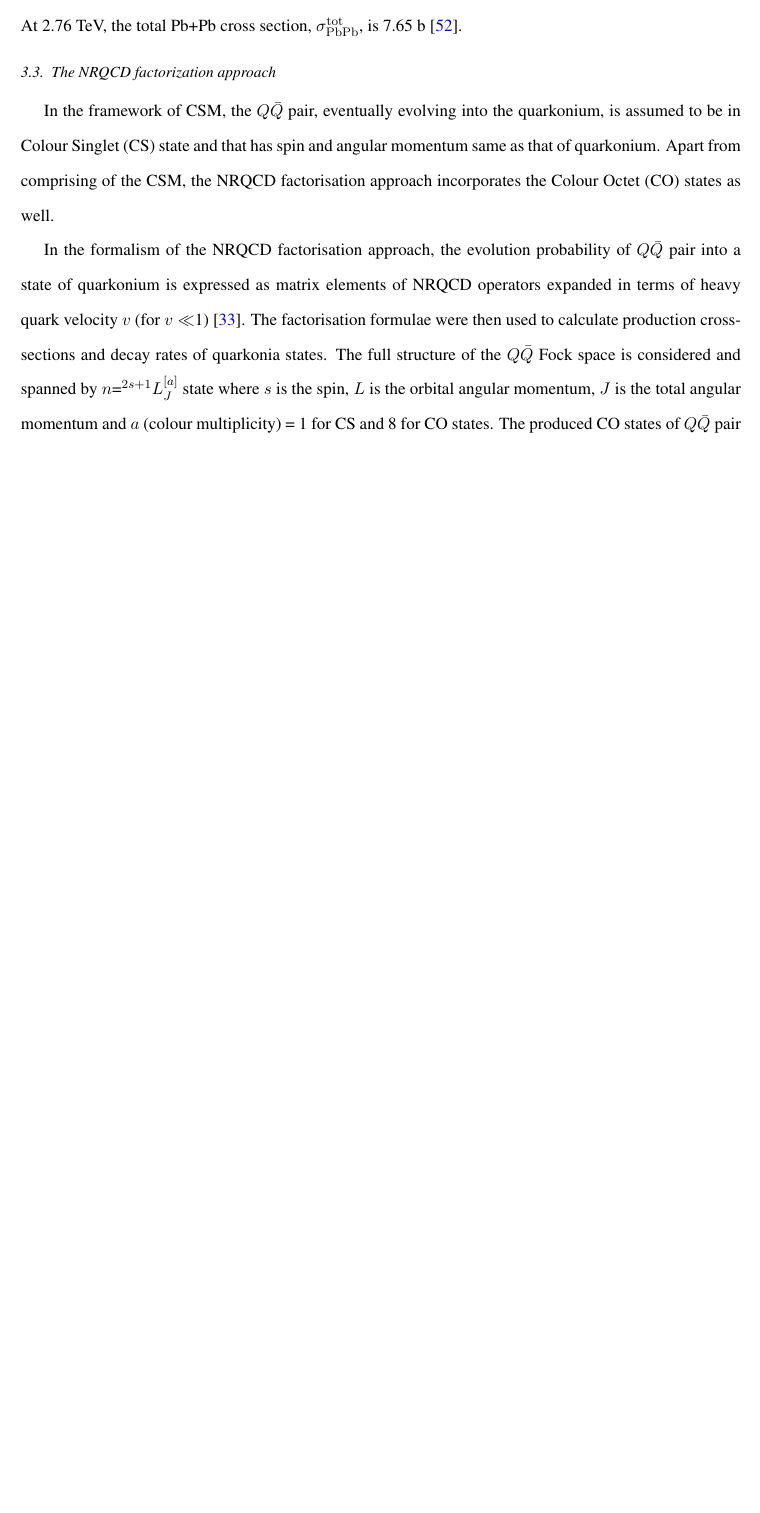
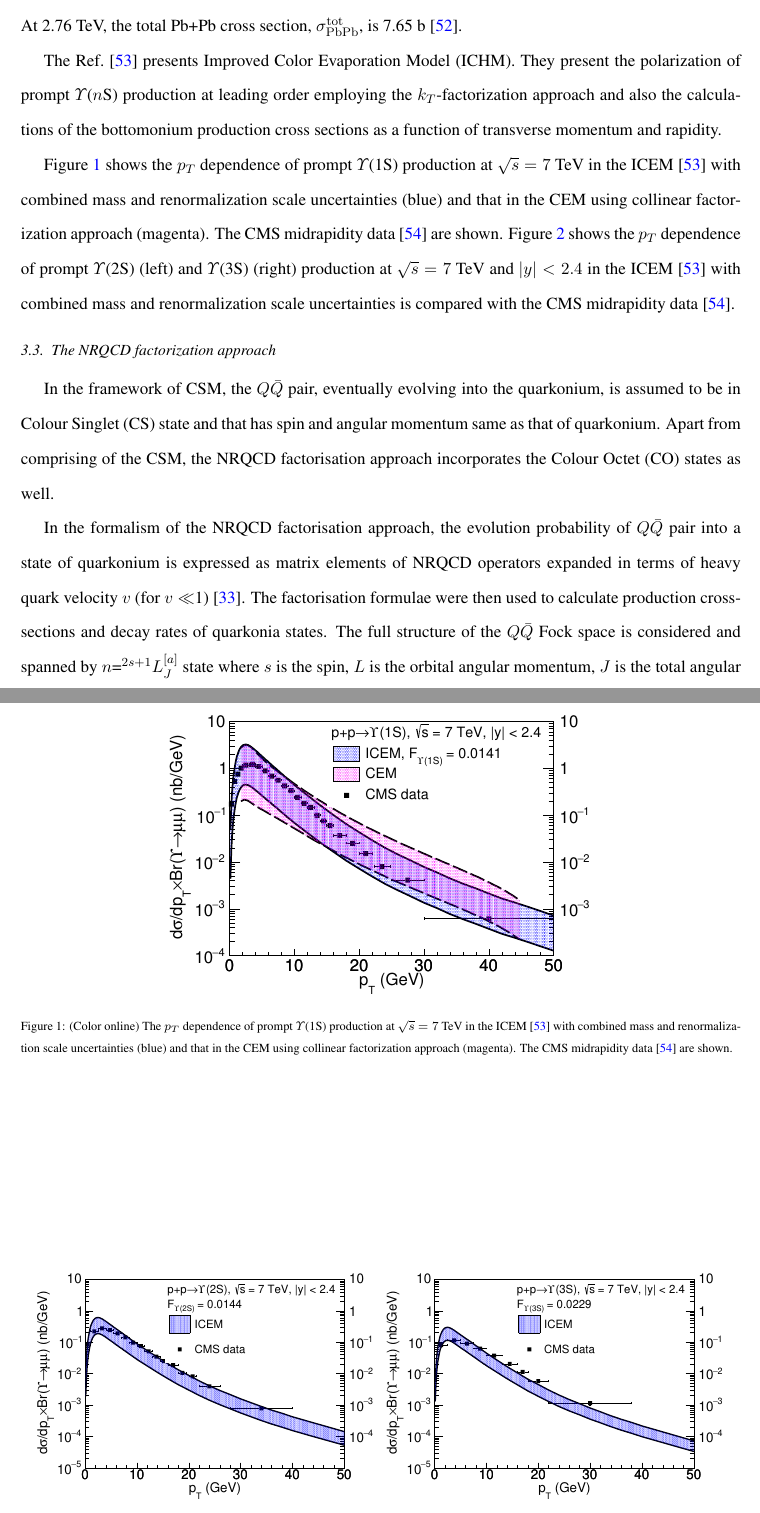
Before and after one commit to vineetsalar/BeautyExp, a LaTeX paper (Bott1Review.tex, which reads BottPP.tex): part of page 10 of 41 before the commit and two parts of pages 10 and 11 of 42 after it, the two joined at a grey line, cut so that both start at the same text, the shorter picture padded with empty space. Compiled offline with pdfLaTeX.

Commit message:
Ramona pp

```diff
--- a/BottPP.tex
+++ b/BottPP.tex
@@ -467,16 +467,44 @@ $N^{\rm PbPb}$              & $1.007^{+0.339}_{-0.372}$               & $0.0020^
 \end{table}
 
 
+The Ref.~\cite{Cheung:2018upe} presents Improved Color Evaporation Model (ICHM).
+They present the polarization of prompt $\varUpsilon$($n$S) production at
+leading order employing the $k_T$-factorization approach and also
+the calculations of the bottomonium production cross sections as a function of
+transverse momentum and rapidity.
+
+Figure~\ref{CMS_1S_pt} shows the $p_T$ dependence of prompt $\varUpsilon$(1S) production
+  at $\sqrt{s} = 7$~TeV in the ICEM~\cite{Cheung:2018upe} with combined mass and renormalization scale
+  uncertainties (blue) and that in the CEM using collinear factorization approach (magenta).
+  The CMS midrapidity data \cite{Chatrchyan:2013yna} are shown.
+Figure~\ref{CMS_2S_3S_pt} shows
+  the $p_T$ dependence of prompt $\varUpsilon$(2S) (left) and $\varUpsilon$(3S) (right)
+  production at $\sqrt{s} = 7$~TeV
+  and $|y|<2.4$ in the ICEM~\cite{Cheung:2018upe} with combined mass and renormalization scale uncertainties
+  is compared with the CMS midrapidity data \cite{Chatrchyan:2013yna}.
+
+\begin{figure*}
+\centering
+\includegraphics[width=0.60\textwidth]{Figures/RV1S.pdf}
+\caption{(Color online) The $p_T$ dependence of prompt $\varUpsilon$(1S) production
+  at $\sqrt{s} = 7$~TeV in the ICEM~\cite{Cheung:2018upe} with combined mass and renormalization scale
+  uncertainties (blue) and that in the CEM using collinear factorization approach (magenta).
+  The CMS midrapidity data \cite{Chatrchyan:2013yna} are shown.}
+\label{CMS_1S_pt}
+\end{figure*}
 
 
 
-
-
-
-
-
-
-
+\begin{figure*}
+\centering
+\includegraphics[width=0.48\textwidth]{Figures/RV2S.pdf}
+\includegraphics[width=0.48\textwidth]{Figures/RV3S.pdf}
+\caption{The $p_T$ dependence of prompt $\varUpsilon$(2S) (left) and $\varUpsilon$(3S) (right)
+  production at $\sqrt{s} = 7$~TeV
+  and $|y|<2.4$ in the ICEM~\cite{Cheung:2018upe} with combined mass and renormalization scale uncertainties
+  is compared with the CMS midrapidity data \cite{Chatrchyan:2013yna}.}
+\label{CMS_2S_3S_pt}
+\end{figure*}
 
 
 
```
Also changed, not shown: Bott1Review.bib (+1 -0 lines), Bott1Review.pdf.
